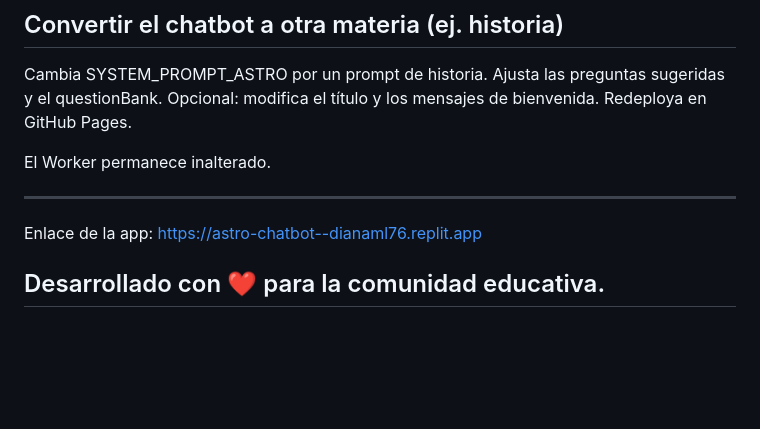
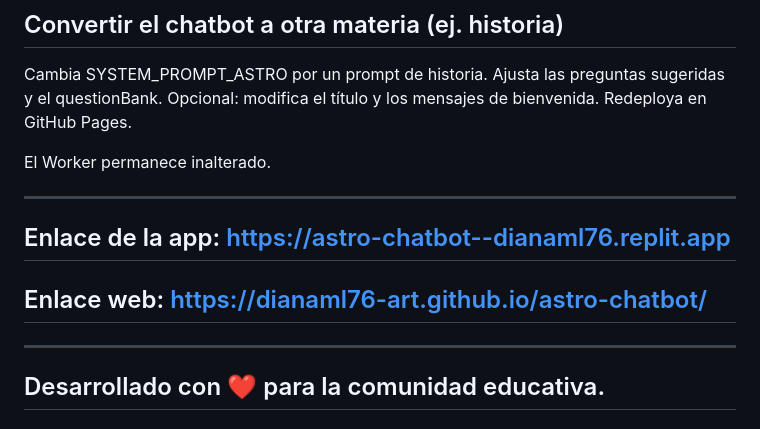
Before and after one commit to dianaml76-art/astro-chatbot, a Markdown page: README.md, the part around the change. GitHub-like rendering; blank space fills up the shorter version.

Commit message:
Update app links in README.md

```diff
--- a/README.md
+++ b/README.md
@@ -107,8 +107,10 @@ El Worker permanece inalterado.
 
 ---
 
-Enlace de la app: https://astro-chatbot--dianaml76.replit.app
+## Enlace de la app: https://astro-chatbot--dianaml76.replit.app
+## Enlace web: https://dianaml76-art.github.io/astro-chatbot/
 
+---
 
 ## Desarrollado con ❤️ para la comunidad educativa.
 
```
